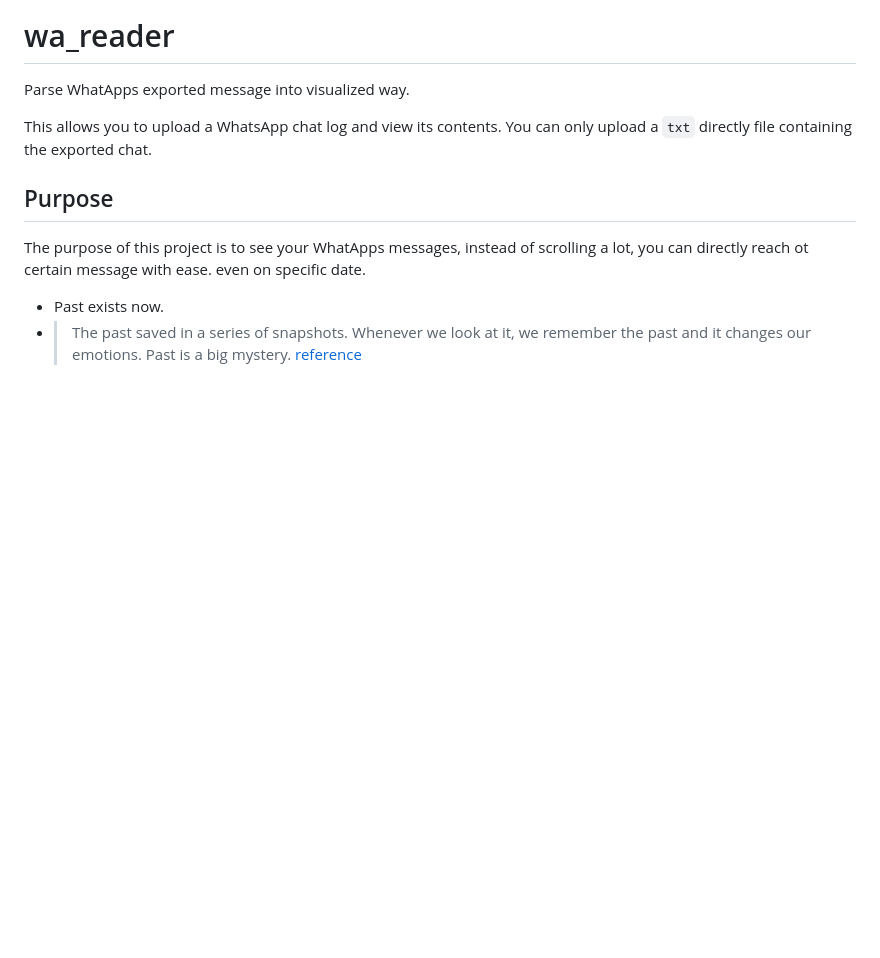
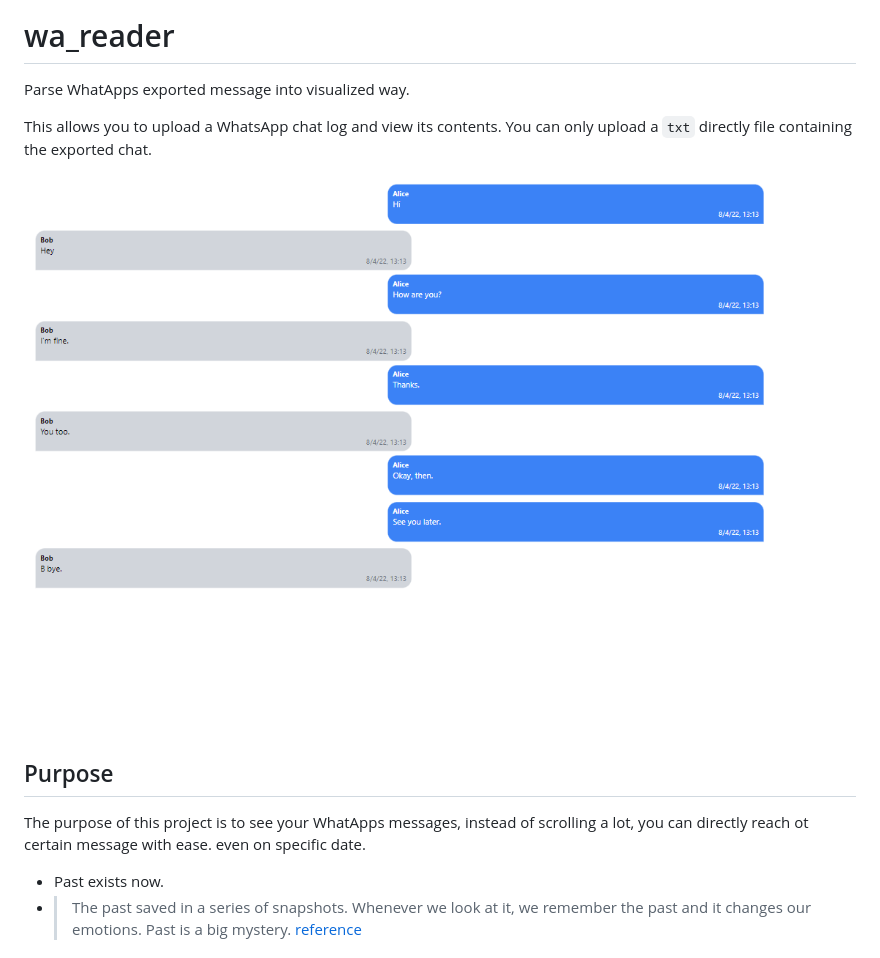
Before and after one commit to lablnet/wa_reader, a Markdown page: README.md, the part around the change. GitHub-like rendering; pictures changed too: screenshorts/1.png (added); blank space fills up the shorter version.

Commit message:
update readme
Signed-off-by: Muhammad Umer Farooq <umer@lablnet.com>

```diff
--- a/README.md
+++ b/README.md
@@ -3,6 +3,9 @@
 Parse WhatApps exported message into visualized way.
 
 This allows you to upload a WhatsApp chat log and view its contents. You can only upload a `txt` directly  file containing the exported chat.
+
+![Screenshort](./screenshorts/1.png "Screenshort")
+
 
 ## Purpose
 The purpose of this project is to see your WhatApps messages, instead of scrolling a lot, you can directly reach ot certain message with ease. even on specific date.
```
